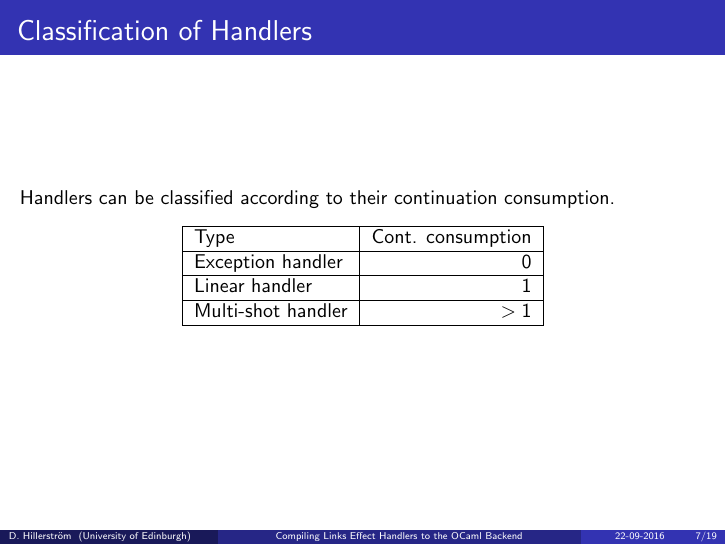
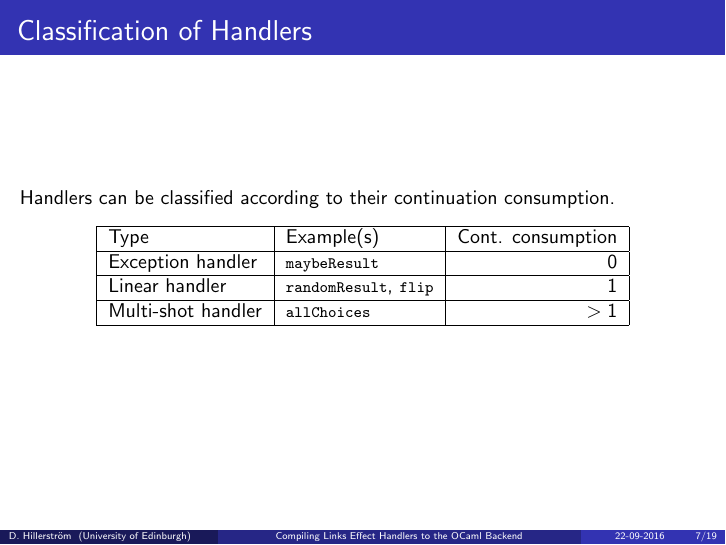
Before and after one commit to dhil/links-ocaml-handlers-compiler-abstract, LaTeX slides (talk/compilinghandlers.tex): page 12 of 37. Compiled offline with pdfLaTeX.

Commit message:
Inserted examples on the classification slide

```diff
--- a/talk/compilinghandlers.tex
+++ b/talk/compilinghandlers.tex
@@ -464,15 +464,15 @@ links> allChoices(flip(toss))();
   \frametitle{Classification of Handlers}
 Handlers can be classified according to their continuation consumption.
   \begin{table}
-    \begin{tabular}{| l | r |}
+    \begin{tabular}{| l | l | r |}
       \hline
-      Type & Cont. consumption \\
+      Type & Example(s) & Cont. consumption \\
       \hline
-      Exception handler & $0$ \\
+      Exception handler & \lstinline$maybeResult$ & $0$ \\
       \hline
-      Linear handler    & $1$ \\
+      Linear handler    & \lstinline$randomResult$, \lstinline$flip$ & $1$ \\
       \hline
-      Multi-shot handler & $> 1$ \\
+      Multi-shot handler & \lstinline$allChoices$ & $> 1$ \\
       \hline
     \end{tabular}
   \end{table}
```
